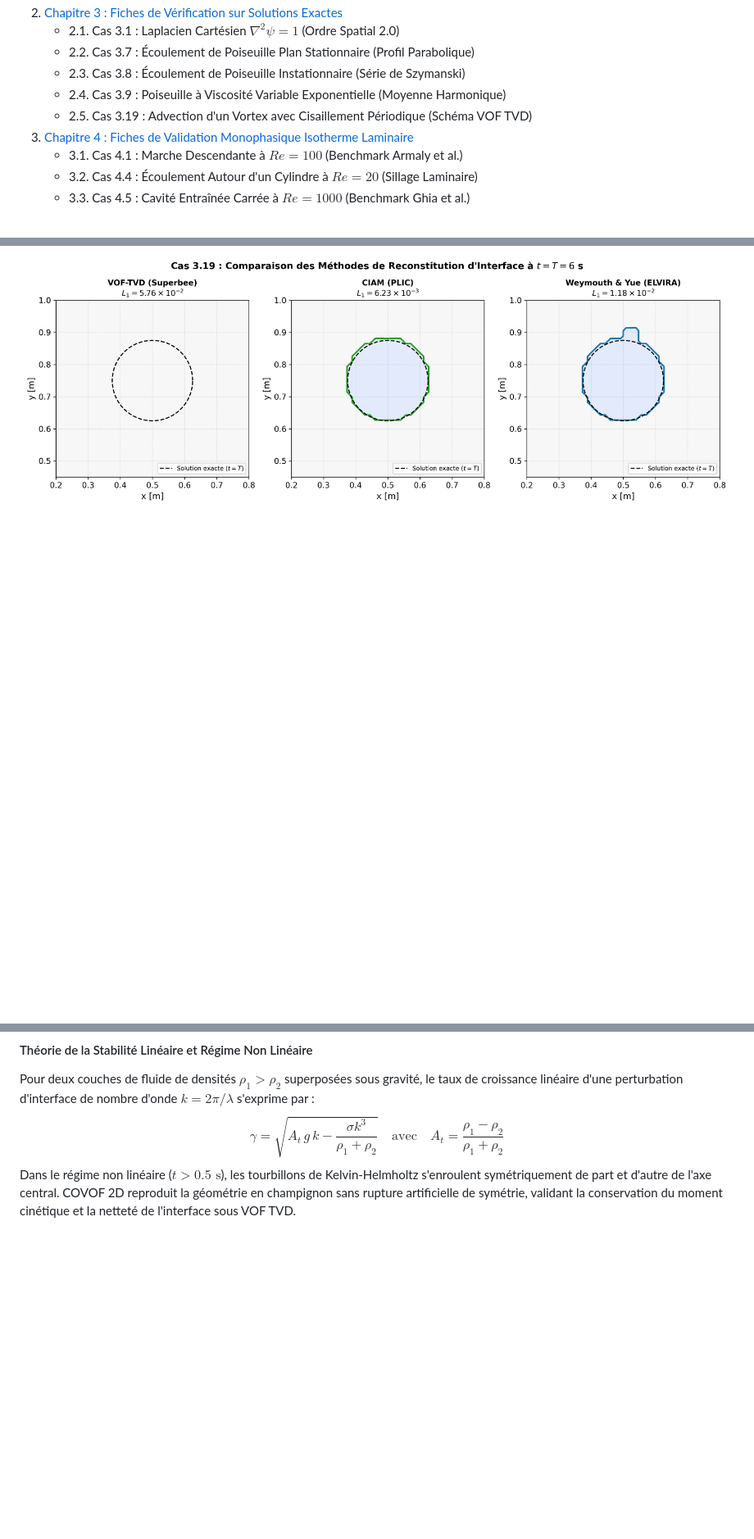
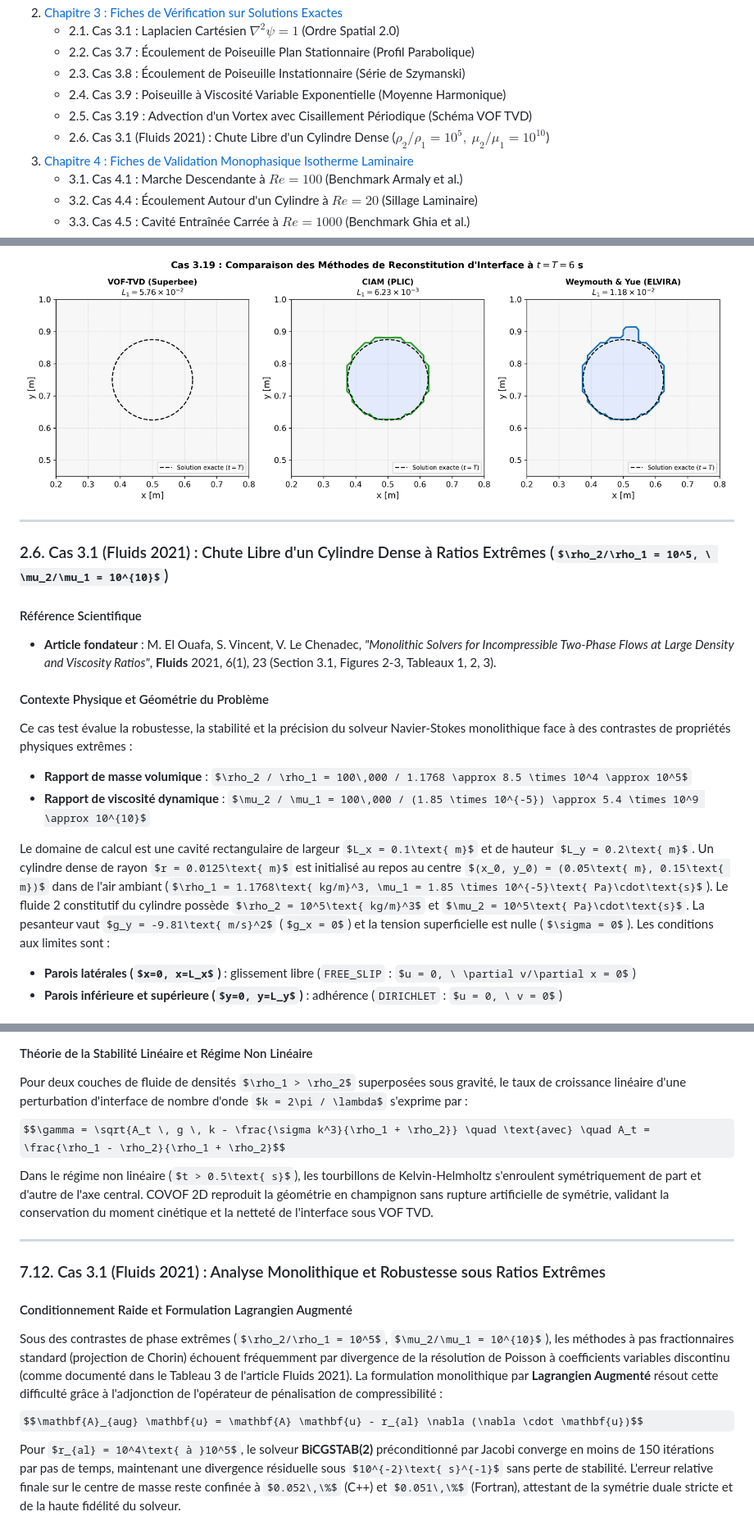
Before and after one commit to EL-I-Thiam/COVOF_2D-FORTRAN, a Markdown page: docs/VALIDATION_GUIDE.md, 3 parts joined by grey strips. Shown at 82% size. GitHub-like rendering; some formulas as TeX source; blank space fills up the shorter version.

```diff
--- a/docs/VALIDATION_GUIDE.md
+++ b/docs/VALIDATION_GUIDE.md
@@ -17,6 +17,7 @@
    - 2.3. Cas 3.8 : Écoulement de Poiseuille Instationnaire (Série de Szymanski)
    - 2.4. Cas 3.9 : Poiseuille à Viscosité Variable Exponentielle (Moyenne Harmonique)
    - 2.5. Cas 3.19 : Advection d'un Vortex avec Cisaillement Périodique (Schéma VOF TVD)
+   - 2.6. Cas 3.1 (Fluids 2021) : Chute Libre d'un Cylindre Dense ($\rho_2/\rho_1 = 10^5, \ \mu_2/\mu_1 = 10^{10}$)
 3. [Chapitre 4 : Fiches de Validation Monophasique Isotherme Laminaire](#3-chapitre-4--fiches-de-validation-monophasique-isotherme-laminaire)
    - 3.1. Cas 4.1 : Marche Descendante à $Re=100$ (Benchmark Armaly et al.)
    - 3.2. Cas 4.4 : Écoulement Autour d'un Cylindre à $Re=20$ (Sillage Laminaire)
@@ -206,3 +207,23 @@ Le tableau ci-dessous synthétise les performances comparées des différentes m
 > 3. Les limiteurs TVD/NVD (`SUPERBEE`, `HRIC`, `MUSCL`, `VAN_LEER`) s'appliquent exclusivement au schéma de transport algébrique **`VOF_TVD`**.
 
 ![Comparaison Multi-Méthodes de Reconstitution Vortex Cas 3.19](figures/fig_cas3_19_vortex_comparative.png)
+
+---
+
+### 2.6. Cas 3.1 (Fluids 2021) : Chute Libre d'un Cylindre Dense à Ratios Extrêmes ($\rho_2/\rho_1 = 10^5, \ \mu_2/\mu_1 = 10^{10}$)
+
+#### Référence Scientifique
+* **Article fondateur** : M. El Ouafa, S. Vincent, V. Le Chenadec, *"Monolithic Solvers for Incompressible Two-Phase Flows at Large Density and Viscosity Ratios"*, **Fluids** 2021, 6(1), 23 (Section 3.1, Figures 2-3, Tableaux 1, 2, 3).
+
+#### Contexte Physique et Géométrie du Problème
+Ce cas test évalue la robustesse, la stabilité et la précision du solveur Navier-Stokes monolithique face à des contrastes de propriétés physiques extrêmes :
+* **Rapport de masse volumique** : $\rho_2 / \rho_1 = 100\,000 / 1.1768 \approx 8.5 \times 10^4 \approx 10^5$
+* **Rapport de viscosité dynamique** : $\mu_2 / \mu_1 = 100\,000 / (1.85 \times 10^{-5}) \approx 5.4 \times 10^9 \approx 10^{10}$
+
+Le domaine de calcul est une cavité rectangulaire de largeur $L_x = 0.1\text{ m}$ et de hauteur $L_y = 0.2\text{ m}$.
+Un cylindre dense de rayon $r = 0.0125\text{ m}$ est initialisé au repos au centre $(x_0, y_0) = (0.05\text{ m}, 0.15\text{ m})$ dans de l'air ambiant ($\rho_1 = 1.1768\text{ kg/m}^3, \mu_1 = 1.85 \times 10^{-5}\text{ Pa}\cdot\text{s}$). Le fluide 2 constitutif du cylindre possède $\rho_2 = 10^5\text{ kg/m}^3$ et $\mu_2 = 10^5\text{ Pa}\cdot\text{s}$.
+La pesanteur vaut $g_y = -9.81\text{ m/s}^2$ ($g_x = 0$) et la tension superficielle est nulle ($\sigma = 0$).
+Les conditions aux limites sont :
+* **Parois latérales ($x=0, x=L_x$)** : glissement libre (`FREE_SLIP` : $u = 0, \ \partial v/\partial x = 0$)
+* **Parois inférieure et supérieure ($y=0, y=L_y$)** : adhérence (`DIRICHLET` : $u = 0, \ v = 0$)
+
@@ -474,3 +518,13 @@ Dans COVOF 2D, à l'instant asymptotique $t = 3.0\text{ s}$, la bulle se stabili
 Pour deux couches de fluide de densités $\rho_1 > \rho_2$ superposées sous gravité, le taux de croissance linéaire d'une perturbation d'interface de nombre d'onde $k = 2\pi / \lambda$ s'exprime par :
 $$\gamma = \sqrt{A_t \, g \, k - \frac{\sigma k^3}{\rho_1 + \rho_2}} \quad \text{avec} \quad A_t = \frac{\rho_1 - \rho_2}{\rho_1 + \rho_2}$$
 Dans le régime non linéaire ($t > 0.5\text{ s}$), les tourbillons de Kelvin-Helmholtz s'enroulent symétriquement de part et d'autre de l'axe central. COVOF 2D reproduit la géométrie en champignon sans rupture artificielle de symétrie, validant la conservation du moment cinétique et la netteté de l'interface sous VOF TVD.
+
+---
+
+### 7.12. Cas 3.1 (Fluids 2021) : Analyse Monolithique et Robustesse sous Ratios Extrêmes
+
+#### Conditionnement Raide et Formulation Lagrangien Augmenté
+Sous des contrastes de phase extrêmes ($\rho_2/\rho_1 = 10^5$, $\mu_2/\mu_1 = 10^{10}$), les méthodes à pas fractionnaires standard (projection de Chorin) échouent fréquemment par divergence de la résolution de Poisson à coefficients variables discontinu (comme documenté dans le Tableau 3 de l'article Fluids 2021).
+La formulation monolithique par **Lagrangien Augmenté** résout cette difficulté grâce à l'adjonction de l'opérateur de pénalisation de compressibilité :
+$$\mathbf{A}_{aug} \mathbf{u} = \mathbf{A} \mathbf{u} - r_{al} \nabla (\nabla \cdot \mathbf{u})$$
+Pour $r_{al} = 10^4\text{ à }10^5$, le solveur **BiCGSTAB(2)** préconditionné par Jacobi converge en moins de 150 itérations par pas de temps, maintenant une divergence résiduelle sous $10^{-2}\text{ s}^{-1}$ sans perte de stabilité. L'erreur relative finale sur le centre de masse reste confinée à $0.052\,\%$ (C++) et $0.051\,\%$ (Fortran), attestant de la symétrie duale stricte et de la haute fidélité du solveur.
```
Also changed, not shown: other parts of docs/VALIDATION_GUIDE.md (+23 -0 lines), validation_summary.md (+4 -3 lines), docs/figures/fig_cas3_1_dense_cylinder_dual.png (added), docs/figures/fig_cas3_1_dense_cylinder_fall.png (added), 9 other files.
